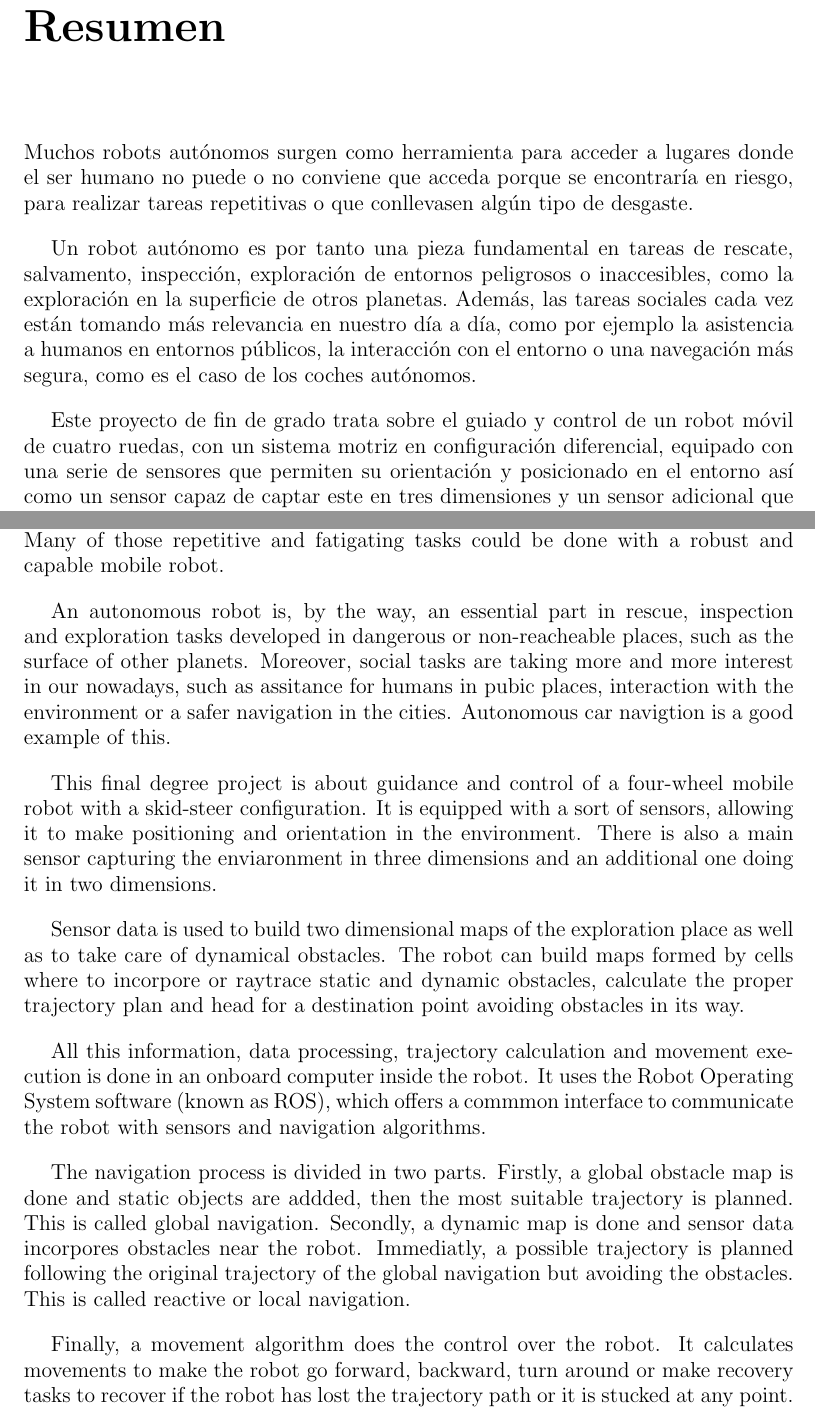
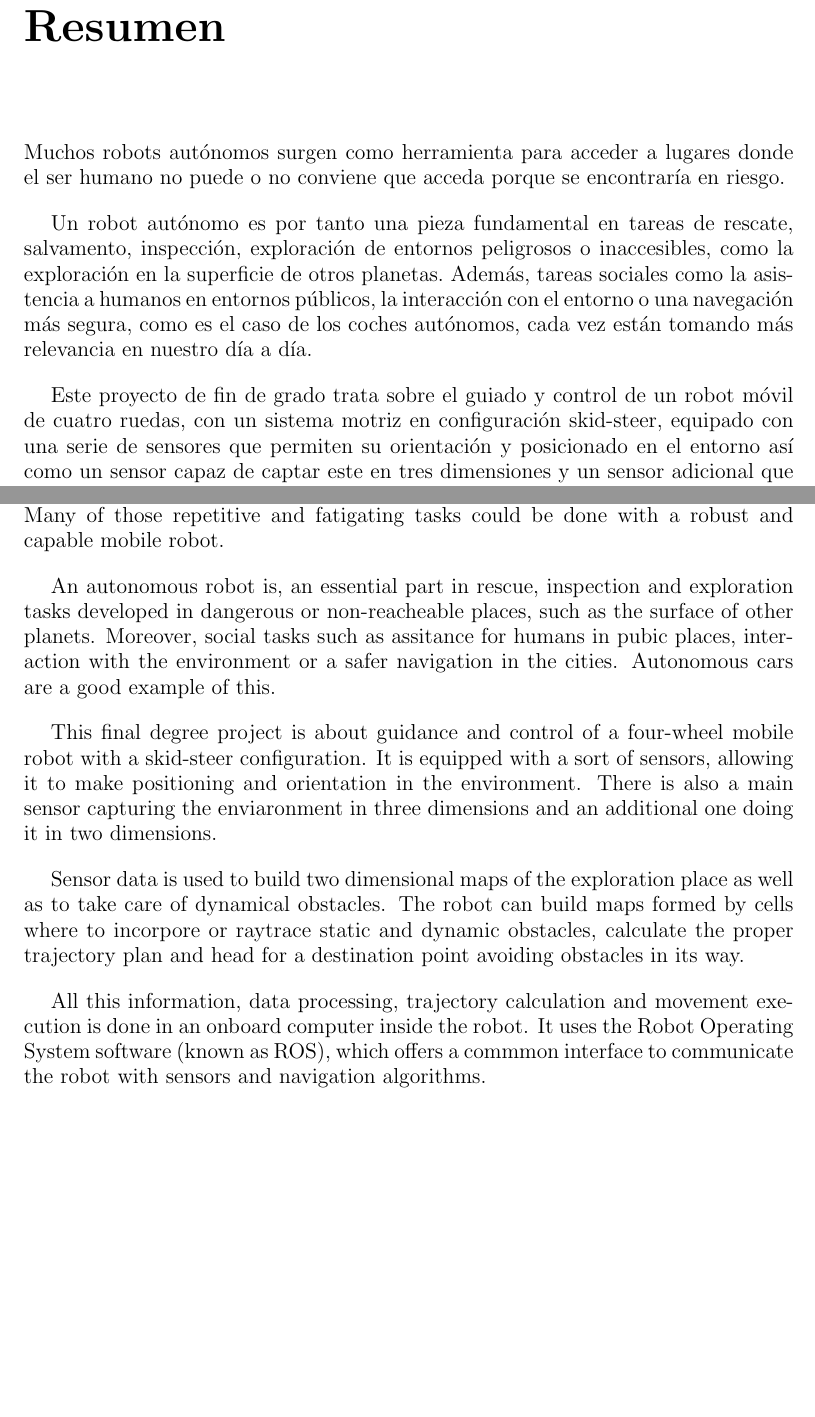
Before and after one commit to danimtb/TFG_pioneer3at, a LaTeX thesis (TFG.tex, which reads capitulos/resumen.tex): two parts of pages 13 and 17 of 174 before the commit and two parts of pages 13 and 15 of 172 after it, joined at a grey line, cut so that both start at the same text, the shorter picture padded with empty space. Compiled offline with pdfLaTeX; the source files are stored in an older character set and shown here as Unicode.

Commit message:
txs auto checkin

```diff
--- a/capitulos/resumen.tex
+++ b/capitulos/resumen.tex
@@ -3,11 +3,11 @@
 %chapter introduce un nuevo capítulo
 \chapter{Resumen}
 
-Muchos robots autónomos surgen como herramienta para acceder a lugares donde el ser humano no puede o no conviene que acceda porque se encontraría en riesgo, para realizar tareas repetitivas o que conllevasen algún tipo de desgaste.
+Muchos robots autónomos surgen como herramienta para acceder a lugares donde el ser humano no puede o no conviene que acceda porque se encontraría en riesgo.
 
-Un robot autónomo es por tanto una pieza fundamental en tareas de rescate, salvamento, inspección, exploración de entornos peligrosos o inaccesibles, como la exploración en la superficie de otros planetas. Además, las tareas sociales cada vez están tomando más relevancia en nuestro día a día, como por ejemplo la asistencia a humanos en entornos públicos, la interacción con el entorno o una navegación más segura, como es el caso de los coches autónomos.
+Un robot autónomo es por tanto una pieza fundamental en tareas de rescate, salvamento, inspección, exploración de entornos peligrosos o inaccesibles, como la exploración en la superficie de otros planetas. Además, tareas sociales como la asistencia a humanos en entornos públicos, la interacción con el entorno o una navegación más segura, como es el caso de los coches autónomos, cada vez están tomando más relevancia en nuestro día a día.
 
-Este proyecto de fin de grado trata sobre el guiado y control de un robot móvil de cuatro ruedas, con un sistema motriz en configuración diferencial, equipado con una serie de sensores que permiten su orientación y posicionado en el entorno así como un sensor capaz de captar este en tres dimensiones y un sensor adicional que lo hace tan solo en dos dimensiones.
+Este proyecto de fin de grado trata sobre el guiado y control de un robot móvil de cuatro ruedas, con un sistema motriz en configuración skid-steer, equipado con una serie de sensores que permiten su orientación y posicionado en el entorno así como un sensor capaz de captar este en tres dimensiones y un sensor adicional que lo hace tan solo en dos dimensiones.
 
 Los datos de los sensores sirven tanto para construir mapas en dos dimensiones del entorno del robot como para navegar por él evitando obstáculos de manera dinámica. El robot es capaz de generar mapas de celdas en los que situar tanto los objetos estáticos como los móviles, calcular una trayectoria adecuada y dirigirse hasta un punto indicado evitando obstáculos interpuestos en su camino.
 
@@ -41,7 +37,7 @@ Para concluir, podemos decir que este proyecto se encarga de integrar ROS como s
 
 Achieving navigation and guidance of mobile robot comes up as a tool for rescue purposes in places where humans can't access or that involve a high risk for life. Many of those repetitive and fatigating tasks could be done with a robust and capable mobile robot.
 
-An autonomous robot is, by the way, an essential part in rescue, inspection and exploration tasks developed in dangerous or non-reacheable places, such as the surface of other planets. Moreover, social tasks are taking more and more interest in our nowadays, such as assitance for humans in pubic places, interaction with the environment or a safer navigation in the cities. Autonomous car navigtion is a good example of this.
+An autonomous robot is, an essential part in rescue, inspection and exploration tasks developed in dangerous or non-reacheable places, such as the surface of other planets. Moreover, social tasks such as assitance for humans in pubic places, interaction with the environment or a safer navigation in the cities. Autonomous cars are a good example of this.
 
 This final degree project is about guidance and control of a four-wheel mobile robot with a skid-steer configuration. It is equipped with a sort of sensors, allowing it to make positioning and orientation in the environment. There is also a main sensor capturing the enviaronment in three dimensions and an additional one doing it in two dimensions.
 
@@ -49,9 +45,5 @@ Sensor data is used to build two dimensional maps of the exploration place as we
 
 All this information, data processing, trajectory calculation and movement execution is done in an onboard computer inside the robot. It uses the Robot Operating System software (known as ROS), which offers a commmon interface to communicate the robot with sensors and navigation algorithms.
 
-The navigation process is divided in two parts. Firstly, a global obstacle map is done and static objects are addded, then the most suitable trajectory is planned. This is called global navigation. Secondly, a dynamic map is done and sensor data incorpores obstacles near the robot. Immediatly, a possible trajectory is planned following the original trajectory of the global navigation but avoiding the obstacles. This is called reactive or local navigation.
-
-Finally, a movement algorithm does the control over the robot. It calculates movements to make the robot go forward, backward, turn around or make recovery tasks to recover if the robot has lost the trajectory path or it is stucked at any point.
-
 Apart from autonomous navigation, the robot also has a telecontrol system from an outside computer and an algorithm to detect frontal objects in three dimensions (pointclouds) that can guide the robot. This is how it can navigate following a person when it is walking or another robot in front of it.
 
```
Also changed, not shown: capitulos/resumen.tex (10 more changed lines).
